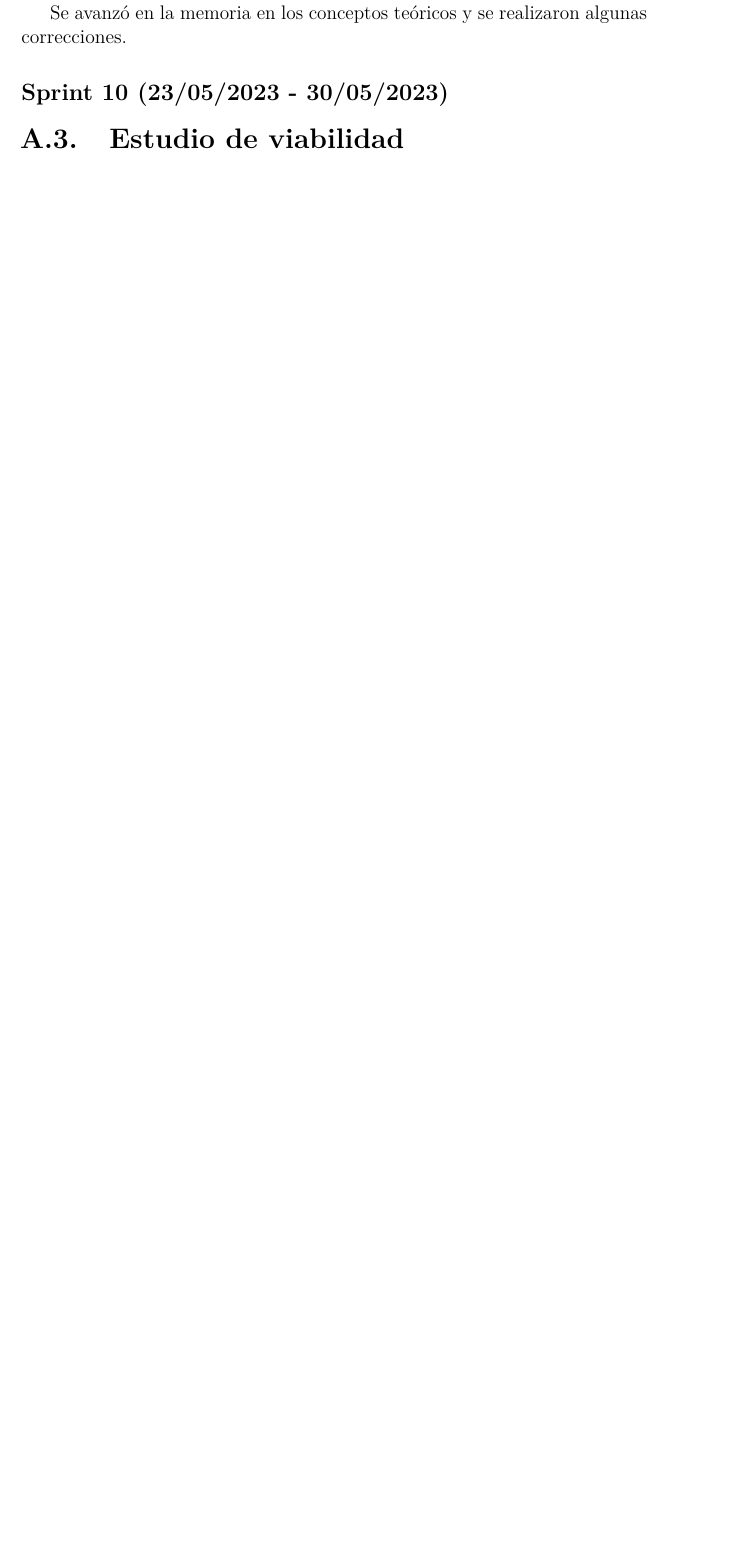
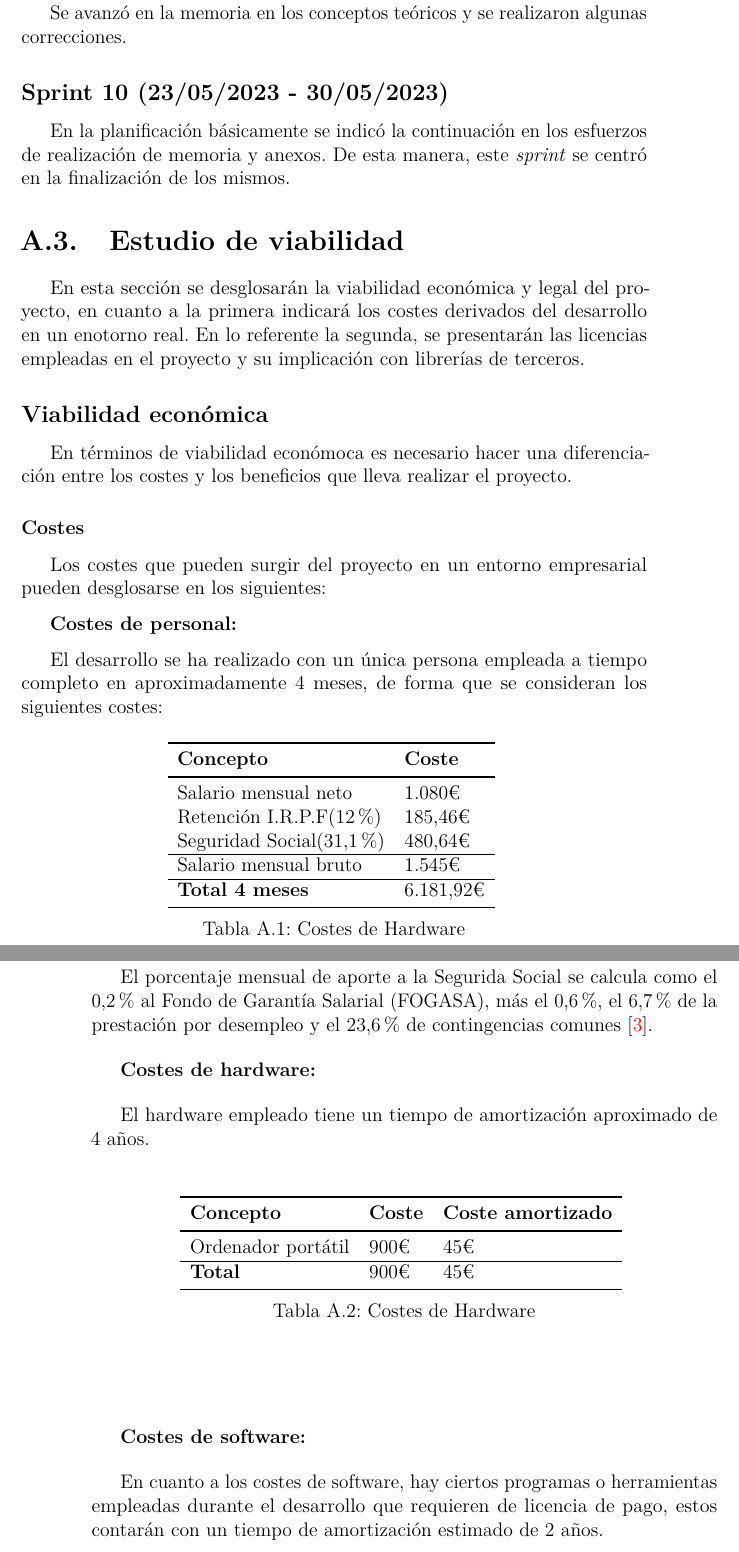
Before and after one commit to GabiHV/TFG22-23, a LaTeX book (docs/latex/anexos.tex, which reads docs/latex/tex/A_Plan_proyecto.tex): part of page 13 of 23 before the commit and two parts of pages 13 and 14 of 25 after it, the two joined at a grey line, cut so that both start at the same text, the shorter picture padded with empty space. Compiled offline with pdfLaTeX.

Commit message:
Actualizado plan de proyecto #29
Añadida viabilidad legal y económica al plan de proyecto.

```diff
--- a/docs/latex/tex/A_Plan_proyecto.tex
+++ b/docs/latex/tex/A_Plan_proyecto.tex
@@ -169,8 +169,50 @@ general de los modelos.
 Se avanzó en la memoria en los conceptos teóricos y se realizaron algunas correcciones.
 
 \subsection{Sprint 10 (23/05/2023 - 30/05/2023)}
+En la planificación básicamente se indicó la continuación en los esfuerzos de realización de memoria y anexos.
+De esta manera, este \textit{sprint} se centró en la finalización de los mismos.
 
 \section{Estudio de viabilidad}
-
+En esta sección se desglosarán la viabilidad económica y legal del proyecto, en cuanto a la primera indicará los costes derivados del desarrollo en un enotorno real.
+En lo referente la segunda, se presentarán las licencias empleadas en el proyecto y su implicación con librerías de terceros.
 
 \subsection{Viabilidad económica}
+En términos de viabilidad económoca es necesario hacer una diferenciación entre los costes y los beneficios que lleva realizar el proyecto.
+
+\subsubsection{Costes}
+Los costes que pueden surgir del proyecto en un entorno empresarial pueden desglosarse en los siguientes:
+
+\textbf{Costes de personal:}
+
+El desarrollo se ha realizado con un única persona empleada a tiempo completo en aproximadamente 4 meses, de forma que se consideran los siguientes
+costes:
+\tablaSmallSinColores{Costes de Hardware}{l l}{Coste Hardware}{\textbf{Concepto} & \textbf{Coste} \\}
+{Salario mensual neto & 1.080€ \\
+Retención I.R.P.F(12\%) & 185,46€ \\
+Seguridad Social(31,1\%) & 480,64€ \\
+\hline
+Salario mensual bruto & 1.545€ \\
+\hline
+\textbf{Total 4 meses} & 6.181,92€ \\
+}
+
+El porcentaje mensual de aporte a la Segurida Social se calcula como el 0,2\% al Fondo de Garantía Salarial (FOGASA), más el 0,6\%, el 6,7\% de
+la prestación por desempleo y el 23,6\% de contingencias comunes \cite{misc:ss2023}.
+
+\textbf{Costes de hardware:}
+
+El hardware empleado tiene un tiempo de amortización aproximado de 4 años.
+\tablaSmallSinColores{Costes de Hardware}{l l l}{Coste Hardware}{\textbf{Concepto} & \textbf{Coste} & \textbf{Coste amortizado} \\}
+{Ordenador portátil & 900€ & 45€ \\
+\hline
+\textbf{Total} & 900€ & 45€ \\
+}
+
+\textbf{Costes de software:}
+
+En cuanto a los costes de software, hay ciertos programas o herramientas empleadas durante el desarrollo que requieren de licencia de pago,
+estos contarán con un tiempo de amortización estimado de 2 años.
+\tablaSmallSinColores{Costes de Software}{l l l}{Coste Software}{\textbf{Concepto} & \textbf{Coste} & \textbf{Coste amortizado} \\}
+{Windows 10 Home & 148€ & 18,5€ \\
+\hline
+\textbf{Total} & 148€ & 18,5€ \\
@@ -176,0 +226 @@ Se avanzó en la memoria en los conceptos teóricos y se realizaron algunas corr
+{Memoria y anexos & 50€ \\
```
Also changed, not shown: docs/latex/bibliografiaAnexos.bib (+17 -0 lines), docs/latex/anexos.pdf, docs/latex/tex/A_Plan_proyecto.tex (49 more changed lines).
